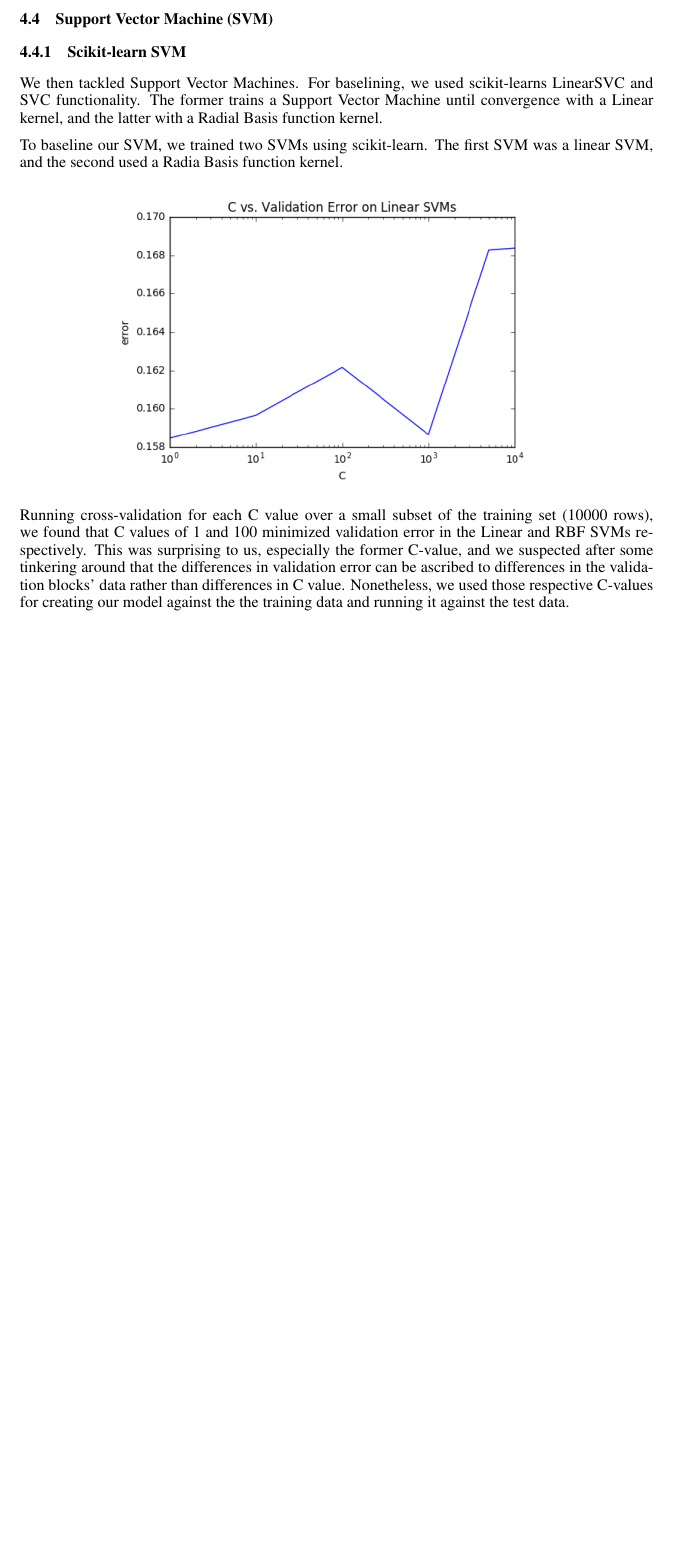
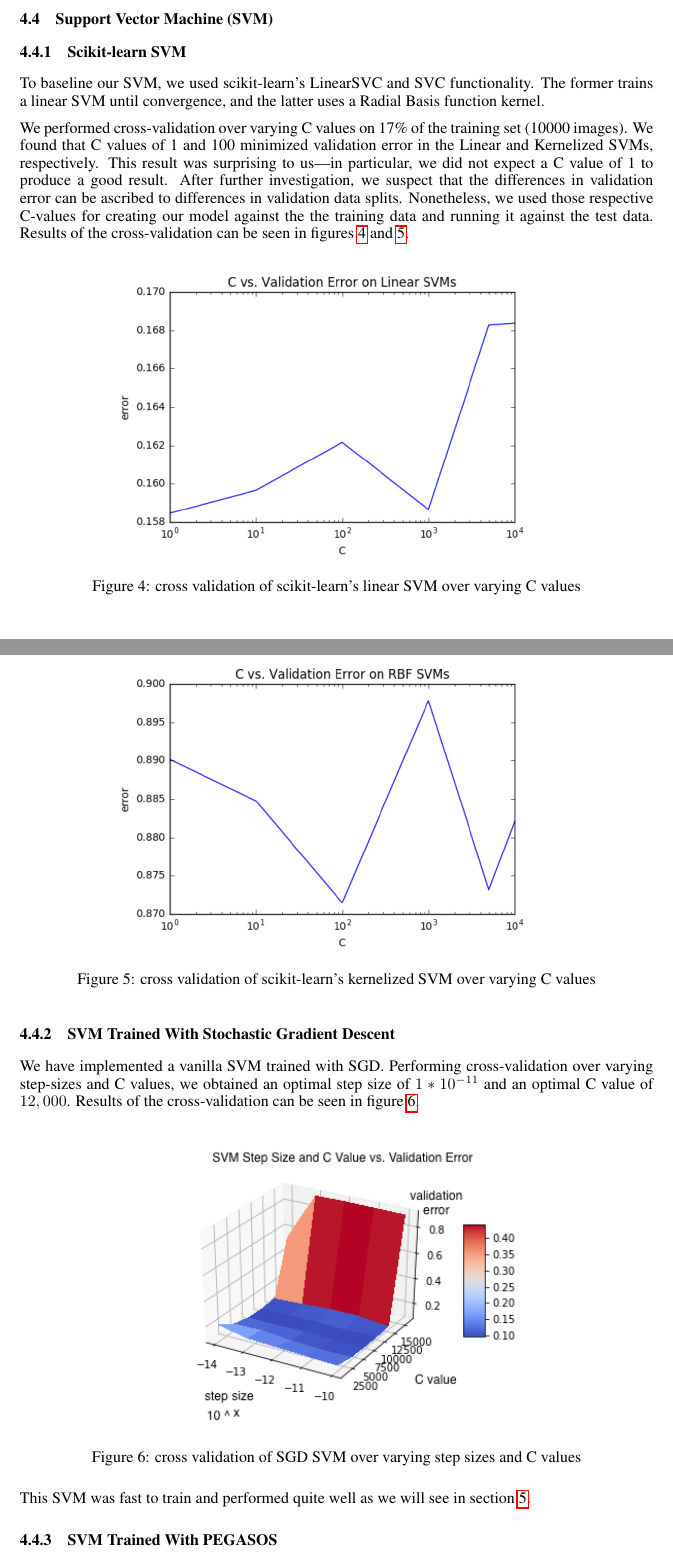
Before and after one commit to dericp/digit-recognition, a LaTeX paper (writeup/report.tex): part of page 4 of 5 before the commit and two parts of pages 4 and 5 of 6 after it, the two joined at a grey line, cut so that both start at the same text, the shorter picture padded with empty space. Compiled offline with pdfLaTeX.

Commit message:
starting SVM

```diff
--- a/writeup/report.tex
+++ b/writeup/report.tex
@@ -217,31 +217,49 @@ bandwidth of $10^4$ not only avoided overflow errors, it also minimized validati
 
 \subsection{Support Vector Machine (SVM)}
 \subsubsection{Scikit-learn SVM}
-We then tackled Support Vector Machines. For baselining,
-we used scikit-learns LinearSVC and SVC functionality. The
-former trains a Support Vector Machine until convergence with
-a Linear kernel, and the latter with a Radial Basis function kernel.
+To baseline our SVM,
+we used scikit-learn's LinearSVC and SVC functionality. The
+former trains a linear SVM until convergence, and the latter uses a Radial Basis function kernel.
 
-To baseline our SVM, we trained two SVMs using scikit-learn. The first SVM was a
-linear SVM, and the second used a Radia Basis function kernel.
+We performed cross-validation over varying C values on 17\% of
+the training set (10000 images). We found that C values of 1 and 100
+minimized validation error in the Linear and Kernelized SVMs, respectively.
+This result was surprising to us---in particular, we did not expect a C value of
+1 to produce a good result. After further investigation, we
+suspect that the differences in
+validation error can be ascribed to differences in validation data splits.
+Nonetheless, we
+used those respective C-values for creating our model against the
+the training data and running it against the test data. Results of the
+cross-validation can be seen in figures \ref{fig:sklearn-sv-c-cv} and \ref{fig:sklearn-svm-kernel-c-cv}.
 
 \begin{figure}[h]
 \centering
 \includegraphics[width=0.7\textwidth]{sklearn-svm-c-cv.png}
+\caption{cross validation of scikit-learn's linear SVM over varying C values}
+\label{fig:sklearn-sv-c-cv}
 \end{figure}
 
 \begin{figure}[h]
 \centering
 \includegraphics[width=0.7\textwidth]{sklearn-svm-kernel-c-cv.png}
+\caption{cross validation of scikit-learn's kernelized SVM over varying C values}
+\label{fig:sklearn-svm-kernel-c-cv}
 \end{figure}
 
-Running cross-validation for each C value over a small subset of
-the training set (10000 rows), we found that C values of 1 and 100
-minimized validation error in the Linear and RBF SVMs respectively.
-This was surprising to us, especially the former C-value, and we
-suspected after some tinkering around that the differences in
-validation error can be ascribed to differences in the validation
-blocks’ data rather than differences in C value. Nonetheless, we
-used those respective C-values for creating our model against the
-the training data and running it against the test data.
+\subsubsection{SVM Trained With Stochastic Gradient Descent}
+We have implemented a vanilla SVM trained with SGD. Performing cross-validation
+over varying step-sizes and C values, we obtained an optimal step size of $1 *
+10^{-11}$ and an optimal C value of $12,000$. Results of the cross-validation
+can be seen in figure \ref{fig:svm-step-C-cv}.
 
+\begin{figure}[h]
+\centering
+\includegraphics[width=0.7\textwidth]{svm-step-C-cv.png}
+\caption{cross validation of SGD SVM over varying step sizes and C values}
+\label{fig:svm-step-C-cv}
+\end{figure}
+
+This SVM was fast to train and performed quite well as we will see in section \ref{results}.
+
+\subsubsection{SVM Trained With PEGASOS}
```
Also changed, not shown: writeup/images/pegasos-lambda-cv.png (added), writeup/images/svm-step-C-cv.png (added), writeup/report.pdf, writeup/report.tex (13 more changed lines).
